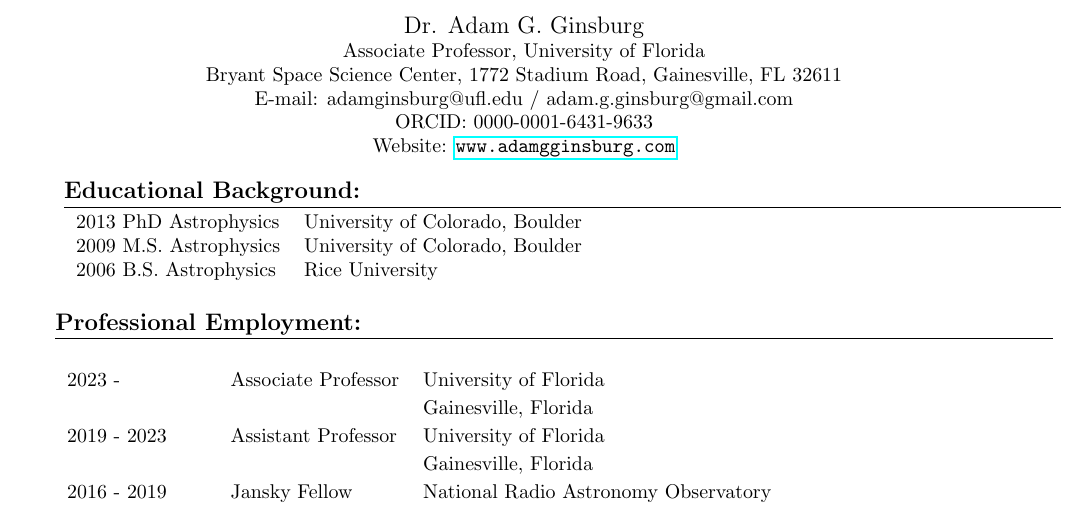
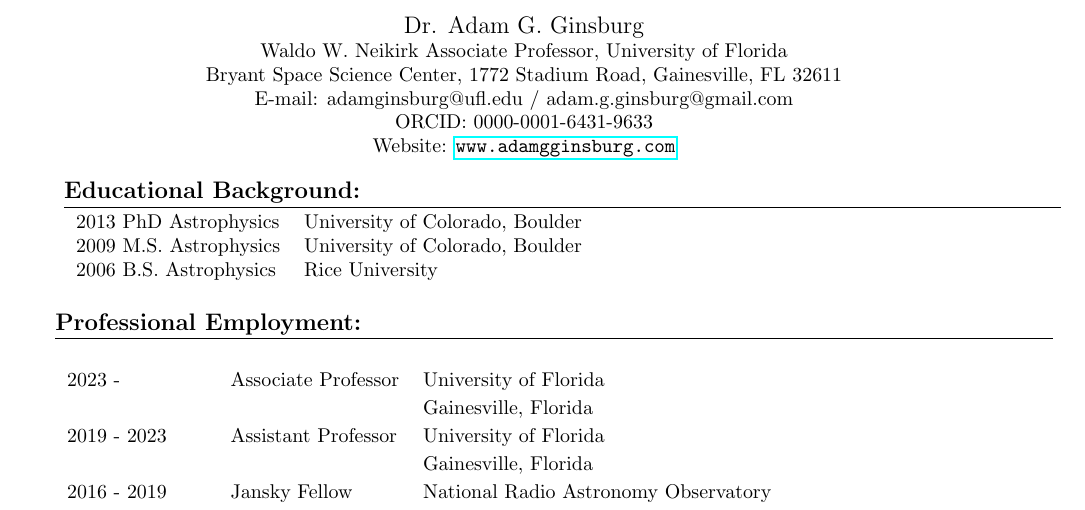
Before and after one commit to keflavich/cv, a LaTeX CV (cv_nrao.tex, which reads personal.tex): part of page 1 of 2, cut so that both start at the same text. Compiled offline with pdfLaTeX.

Commit message:
add Neikirk

```diff
--- a/personal.tex
+++ b/personal.tex
@@ -1,6 +1,6 @@
 \begin{center}
 {\large Dr. Adam G. Ginsburg}\\
-\par Associate Professor, University of Florida
+\par Waldo W. Neikirk Associate Professor, University of Florida
 \par Bryant Space Science Center,
 1772 Stadium Road,
 Gainesville, FL 32611
```
